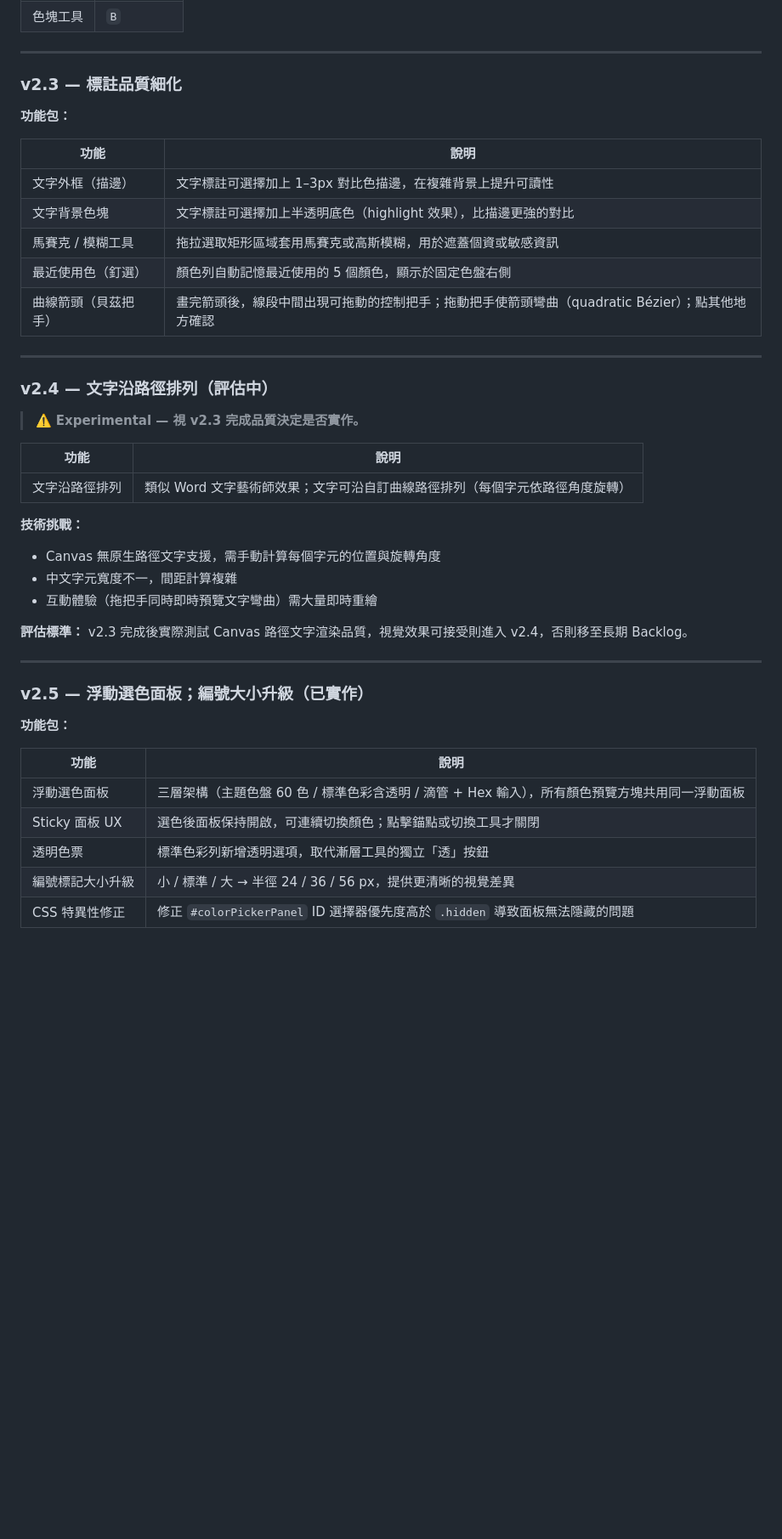
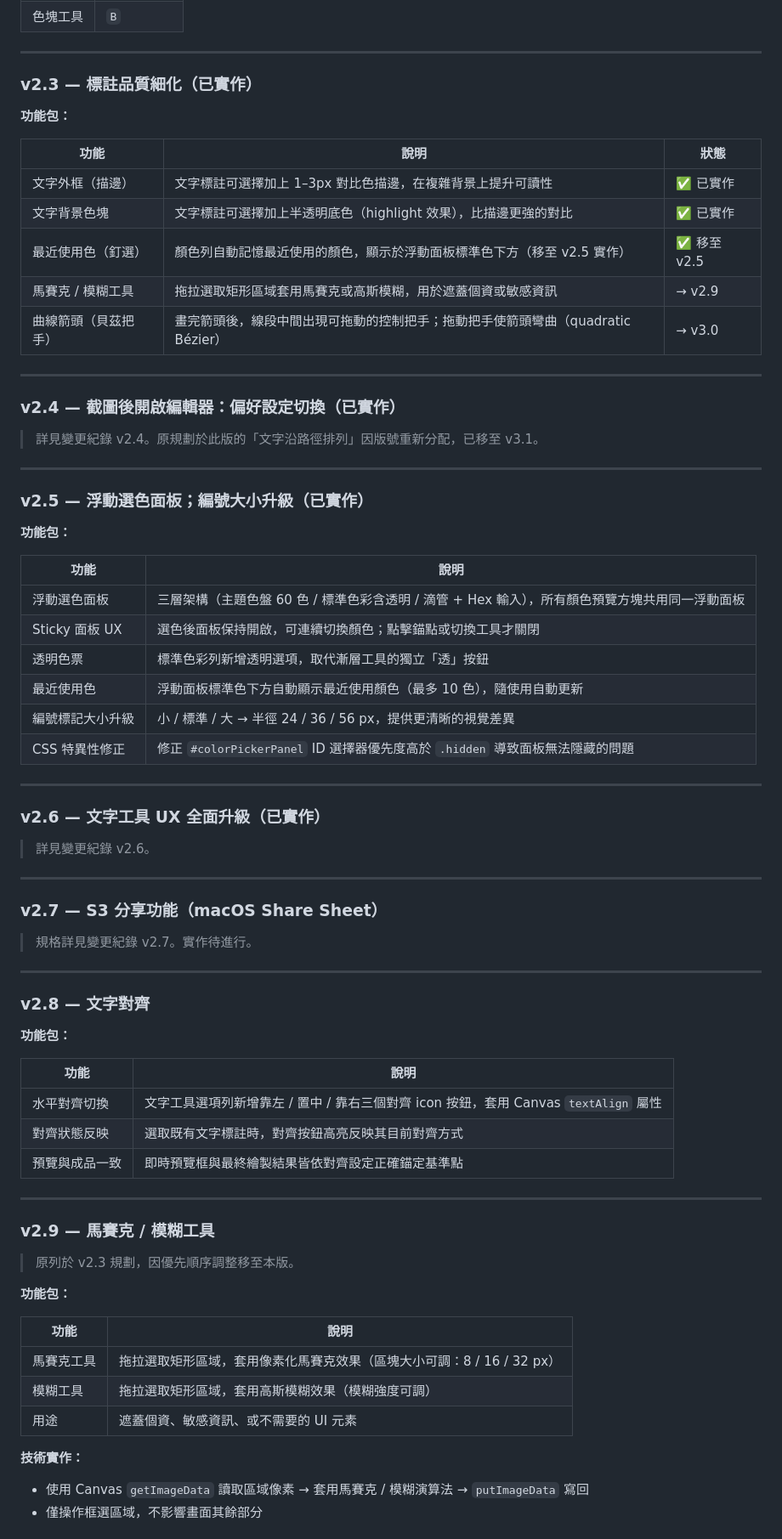
Before and after one commit to TB1982/pm, a Markdown page: SDD-mac-screenshot-tool.md, the part around one of its changes. Shown at 85% size. GitHub-like rendering; blank space fills up the shorter version.

Commit message:
docs(SDD): 對齊 Section 8 迭代規劃與實際版號
- v2.3：標記文字外框、背景色塊、最近使用色為已實作；馬賽克移至 v2.9，曲線箭頭移至 v3.0
- v2.4：修正條目內容（原為文字沿路徑，實際為截圖後開啟編輯器偏好設定）
- v2.5：補充最近使用色條目
- 新增 v2.6（已實作）、v2.8（文字對齊）、v2.9（馬賽克/模糊）、v3.0（曲線箭頭）、v3.1（文字沿路徑）規劃條目

https://claude.ai/code/session_01XcgNuuyWow9HHkzNZJhVKx

```diff
--- a/SDD-mac-screenshot-tool.md
+++ b/SDD-mac-screenshot-tool.md
@@ -1228,34 +1228,23 @@ Menu.buildFromTemplate([{
 
 ---
 
-### v2.3 — 標註品質細化
+### v2.3 — 標註品質細化（已實作）
 
 **功能包：**
 
-| 功能 | 說明 |
-|------|------|
-| 文字外框（描邊） | 文字標註可選擇加上 1–3px 對比色描邊，在複雜背景上提升可讀性 |
-| 文字背景色塊 | 文字標註可選擇加上半透明底色（highlight 效果），比描邊更強的對比 |
-| 馬賽克 / 模糊工具 | 拖拉選取矩形區域套用馬賽克或高斯模糊，用於遮蓋個資或敏感資訊 |
-| 最近使用色（釘選） | 顏色列自動記憶最近使用的 5 個顏色，顯示於固定色盤右側 |
-| 曲線箭頭（貝茲把手） | 畫完箭頭後，線段中間出現可拖動的控制把手；拖動把手使箭頭彎曲（quadratic Bézier）；點其他地方確認 |
+| 功能 | 說明 | 狀態 |
+|------|------|------|
+| 文字外框（描邊） | 文字標註可選擇加上 1–3px 對比色描邊，在複雜背景上提升可讀性 | ✅ 已實作 |
+| 文字背景色塊 | 文字標註可選擇加上半透明底色（highlight 效果），比描邊更強的對比 | ✅ 已實作 |
+| 最近使用色（釘選） | 顏色列自動記憶最近使用的顏色，顯示於浮動面板標準色下方（移至 v2.5 實作） | ✅ 移至 v2.5 |
+| 馬賽克 / 模糊工具 | 拖拉選取矩形區域套用馬賽克或高斯模糊，用於遮蓋個資或敏感資訊 | → v2.9 |
+| 曲線箭頭（貝茲把手） | 畫完箭頭後，線段中間出現可拖動的控制把手；拖動把手使箭頭彎曲（quadratic Bézier） | → v3.0 |
 
 ---
 
-### v2.4 — 文字沿路徑排列（評估中）
+### v2.4 — 截圖後開啟編輯器：偏好設定切換（已實作）
 
-> ⚠️ **Experimental — 視 v2.3 完成品質決定是否實作。**
-
-| 功能 | 說明 |
-|------|------|
-| 文字沿路徑排列 | 類似 Word 文字藝術師效果；文字可沿自訂曲線路徑排列（每個字元依路徑角度旋轉） |
-
-**技術挑戰：**
-- Canvas 無原生路徑文字支援，需手動計算每個字元的位置與旋轉角度
-- 中文字元寬度不一，間距計算複雜
-- 互動體驗（拖把手同時即時預覽文字彎曲）需大量即時重繪
-
-**評估標準：** v2.3 完成後實際測試 Canvas 路徑文字渲染品質，視覺效果可接受則進入 v2.4，否則移至長期 Backlog。
+> 詳見變更紀錄 v2.4。原規劃於此版的「文字沿路徑排列」因版號重新分配，已移至 v3.1。
 
 ---
 
@@ -1268,5 +1257,49 @@ Menu.buildFromTemplate([{
 | 浮動選色面板 | 三層架構（主題色盤 60 色 / 標準色彩含透明 / 滴管 + Hex 輸入），所有顏色預覽方塊共用同一浮動面板 |
 | Sticky 面板 UX | 選色後面板保持開啟，可連續切換顏色；點擊錨點或切換工具才關閉 |
 | 透明色票 | 標準色彩列新增透明選項，取代漸層工具的獨立「透」按鈕 |
+| 最近使用色 | 浮動面板標準色下方自動顯示最近使用顏色（最多 10 色），隨使用自動更新 |
 | 編號標記大小升級 | 小 / 標準 / 大 → 半徑 24 / 36 / 56 px，提供更清晰的視覺差異 |
 | CSS 特異性修正 | 修正 `#colorPickerPanel` ID 選擇器優先度高於 `.hidden` 導致面板無法隱藏的問題 |
+
+---
+
+### v2.6 — 文字工具 UX 全面升級（已實作）
+
+> 詳見變更紀錄 v2.6。
+
+---
+
+### v2.7 — S3 分享功能（macOS Share Sheet）
+
+> 規格詳見變更紀錄 v2.7。實作待進行。
+
+---
+
+### v2.8 — 文字對齊
+
+**功能包：**
+
+| 功能 | 說明 |
+|------|------|
+| 水平對齊切換 | 文字工具選項列新增靠左 / 置中 / 靠右三個對齊 icon 按鈕，套用 Canvas `textAlign` 屬性 |
+| 對齊狀態反映 | 選取既有文字標註時，對齊按鈕高亮反映其目前對齊方式 |
+| 預覽與成品一致 | 即時預覽框與最終繪製結果皆依對齊設定正確錨定基準點 |
+
+---
+
+### v2.9 — 馬賽克 / 模糊工具
+
+> 原列於 v2.3 規劃，因優先順序調整移至本版。
+
+**功能包：**
+
+| 功能 | 說明 |
+|------|------|
+| 馬賽克工具 | 拖拉選取矩形區域，套用像素化馬賽克效果（區塊大小可調：8 / 16 / 32 px） |
+| 模糊工具 | 拖拉選取矩形區域，套用高斯模糊效果（模糊強度可調） |
+| 用途 | 遮蓋個資、敏感資訊、或不需要的 UI 元素 |
+
+**技術實作：**
+- 使用 Canvas `getImageData` 讀取區域像素 → 套用馬賽克 / 模糊演算法 → `putImageData` 寫回
+- 僅操作框選區域，不影響畫面其餘部分
+
```
Also changed, not shown: other parts of SDD-mac-screenshot-tool.md (+34 -0 lines).
